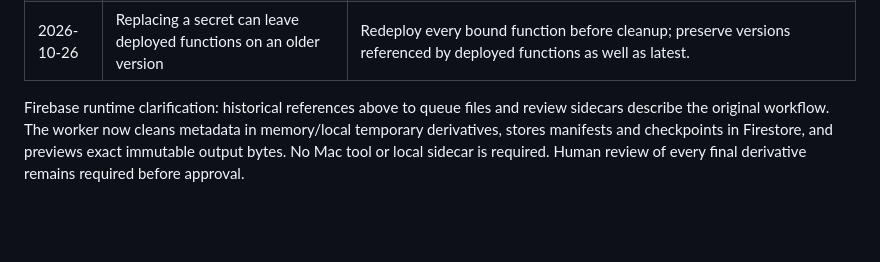
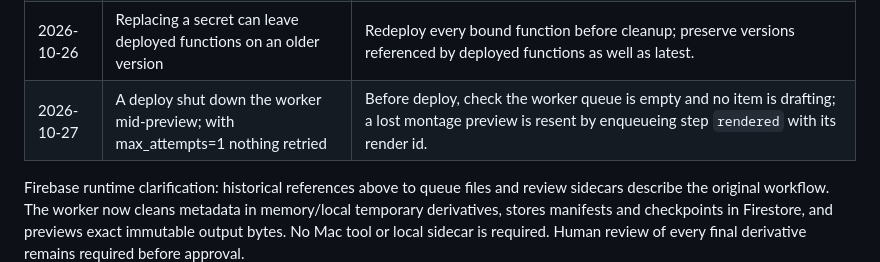
Before and after one commit to romacv/romacv, a Markdown page: autopost/functions/EXPERIENCE.md, the part around the change. Rendered like a GitHub page; blank space fills up the shorter version.

Commit message:
Autoposter experience: deploys stop in-flight worker requests

```diff
--- a/autopost/functions/EXPERIENCE.md
+++ b/autopost/functions/EXPERIENCE.md
@@ -91,5 +91,6 @@ Read every row before drafting or sending a preview. Dates record the original l
 | 2026-10-26 | Long rendering does not fit a short function invocation | Use the private Cloud Run render job; immutable object generations and SHA-256 tie outputs to approval. |
 | 2026-10-26 | Different platforms need different encodes | Preview each derivative: Reel H.264 1080x1920, Telegram story H.265 720x1280, keyframe each second and <=30 MB; stories <=60 s. |
 | 2026-10-26 | Replacing a secret can leave deployed functions on an older version | Redeploy every bound function before cleanup; preserve versions referenced by deployed functions as well as latest. |
+| 2026-10-27 | A deploy shut down the worker mid-preview; with max_attempts=1 nothing retried | Before deploy, check the worker queue is empty and no item is drafting; a lost montage preview is resent by enqueueing step `rendered` with its render id. |
 
 Firebase runtime clarification: historical references above to queue files and review sidecars describe the original workflow. The worker now cleans metadata in memory/local temporary derivatives, stores manifests and checkpoints in Firestore, and previews exact immutable output bytes. No Mac tool or local sidecar is required. Human review of every final derivative remains required before approval.
```
